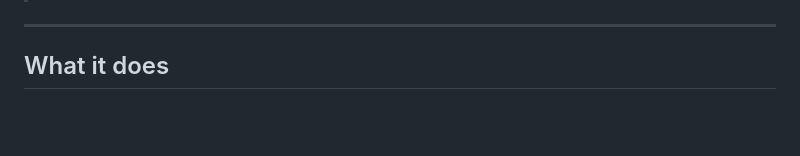
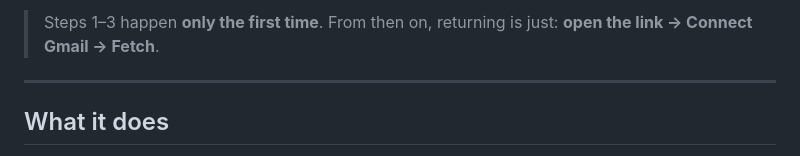
Before and after one commit to JATIN-DS/credit_card_spend_analyzer, a Markdown page: README.md, the part around one of its changes. Rendered like a GitHub page; blank space fills up the shorter version.

```diff
--- a/README.md
+++ b/README.md
@@ -40,3 +77,5 @@ Prefer to run it on your own machine? See
+> Steps 1–3 happen **only the first time**. From then on, returning is just:
+> **open the link → Connect Gmail → Fetch**.
 
 ---
 
```
Also changed, not shown: other parts of README.md (+37 -0 lines).
